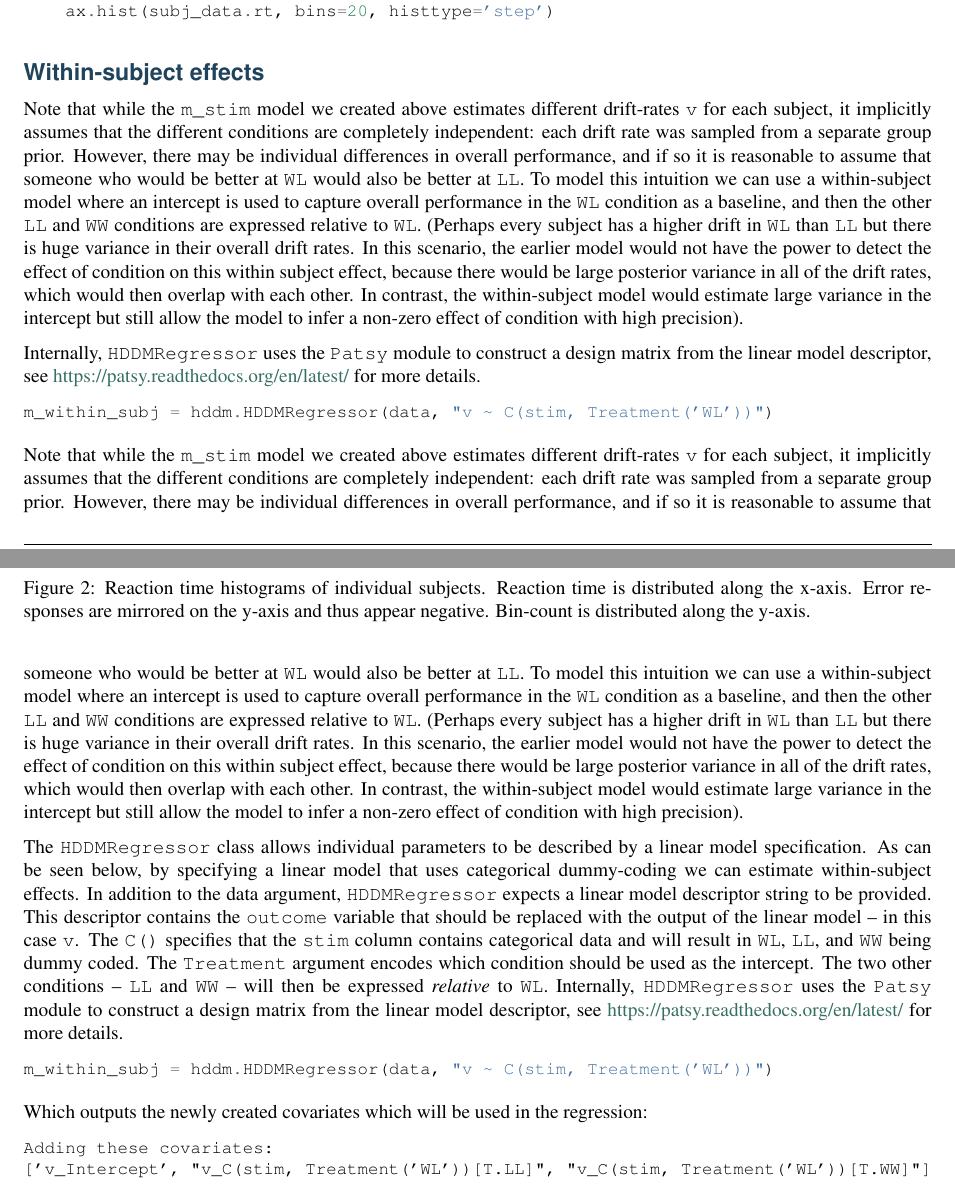
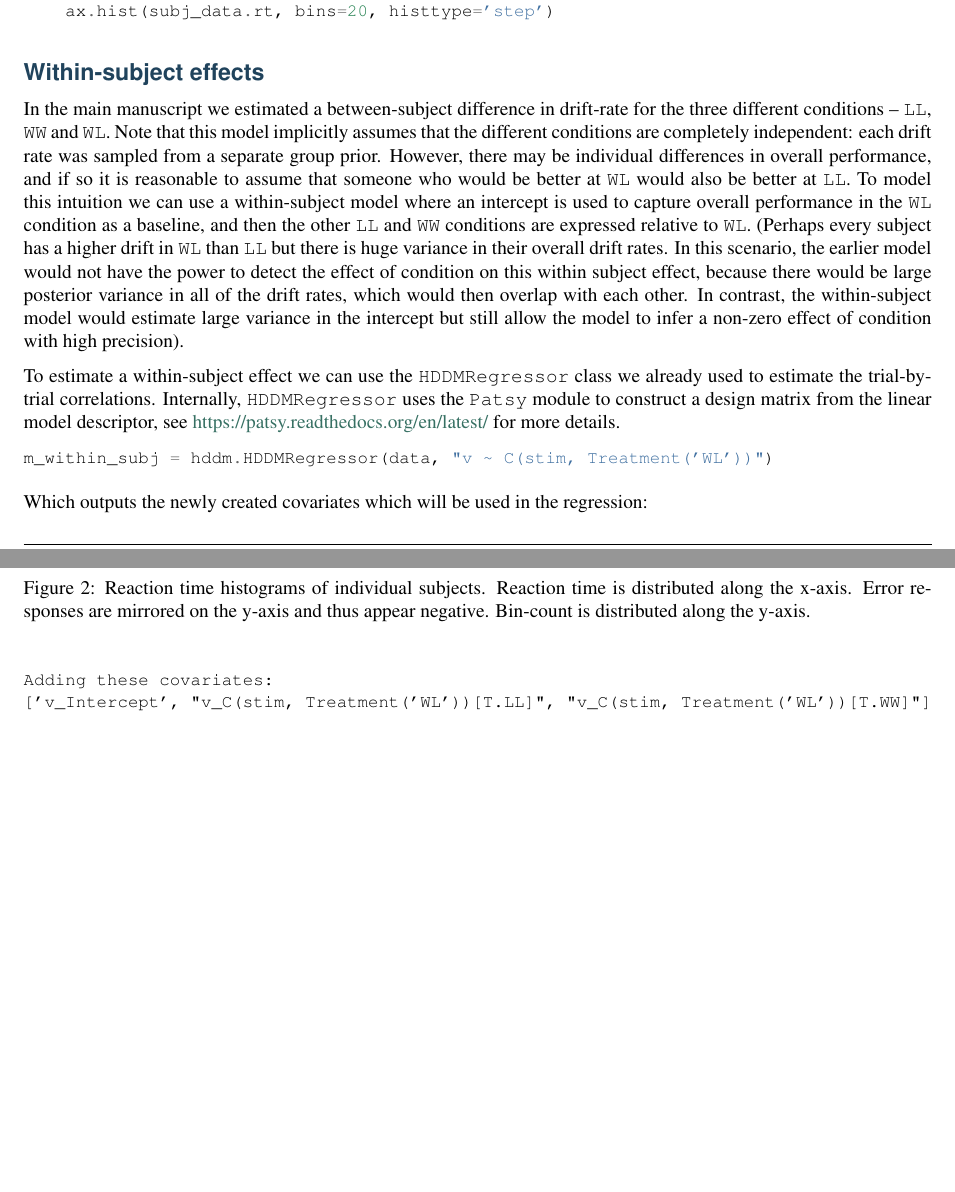
Before and after one commit to hddm-devs/hddm, a LaTeX document (docs/paper/HDDM_supplement.tex): two parts of pages 2 and 3 of 5, joined at a grey line, cut so that both start at the same text, the shorter picture padded with empty space. Compiled offline with pdfLaTeX.

Commit message:
DOC: Fixes to the supplement.

```diff
--- a/docs/paper/HDDM_supplement.tex
+++ b/docs/paper/HDDM_supplement.tex
@@ -179,16 +179,12 @@ negative. The following code was used to generate the RT histogram plot and uses
 
 \subsection*{Within-subject effects}
 \label{demo:within-subject-effects}
-Note that while the \code{m\_stim} model we created above estimates different drift-rates \code{v} for each subject, it implicitly assumes that the different conditions are completely independent:  each drift rate was sampled from a separate group prior. However, there may be individual differences in overall performance, and if so it is reasonable to assume that someone who would be better at \code{WL} would also be better at \code{LL}. To model this intuition we can use a within-subject model where an intercept is used to capture overall performance in the \code{WL} condition as a baseline, and then the other \code{LL} and \code{WW} conditions are expressed relative to \code{WL}. (Perhaps every subject has a higher drift in \code{WL} than \code{LL} but there is huge variance in their overall drift rates. In this scenario, the earlier model would not have the power to detect the effect of condition on this within subject effect, because there would be large posterior variance in all of the drift rates, which would then overlap with each other.  In contrast, the within-subject model would estimate large variance in the intercept but still allow the model to infer a non-zero effect of condition with high precision).
+In the main manuscript we estimated a between-subject difference in drift-rate for the three different conditions -- \code{LL}, \code{WW} and \code{WL}. Note that this model implicitly assumes that the different conditions are completely independent:  each drift rate was sampled from a separate group prior. However, there may be individual differences in overall performance, and if so it is reasonable to assume that someone who would be better at \code{WL} would also be better at \code{LL}. To model this intuition we can use a within-subject model where an intercept is used to capture overall performance in the \code{WL} condition as a baseline, and then the other \code{LL} and \code{WW} conditions are expressed relative to \code{WL}. (Perhaps every subject has a higher drift in \code{WL} than \code{LL} but there is huge variance in their overall drift rates. In this scenario, the earlier model would not have the power to detect the effect of condition on this within subject effect, because there would be large posterior variance in all of the drift rates, which would then overlap with each other.  In contrast, the within-subject model would estimate large variance in the intercept but still allow the model to infer a non-zero effect of condition with high precision).
 
-Internally, \code{HDDMRegressor} uses the \code{Patsy} module to construct a design matrix from the linear model descriptor, see \href{https://patsy.readthedocs.org/en/latest/}{https://patsy.readthedocs.org/en/latest/} for more details. \DUspan{name}{}\DUspan{operator}{}\DUspan{name}{}\DUspan{operator}{}\DUspan{name}{}\DUspan{punctuation}{}\DUspan{name}{}\DUspan{punctuation}{}\DUspan{literal,string}{}\DUspan{punctuation}{}
-\begin{Verbatim}[commandchars=\\\{\}]
-\PYG{n}{m\PYGZus{}within\PYGZus{}subj} \PYG{o}{=} \PYG{n}{hddm}\PYG{o}{.}\PYG{n}{HDDMRegressor}\PYG{p}{(}\PYG{n}{data}\PYG{p}{,} \PYG{l+s}{\PYGZdq{}}\PYG{l+s}{v \PYGZti{} C(stim, Treatment(}\PYG{l+s}{\PYGZsq{}}\PYG{l+s}{WL}\PYG{l+s}{\PYGZsq{}}\PYG{l+s}{))}\PYG{l+s}{\PYGZdq{}}\PYG{p}{)}
-\end{Verbatim}
+To estimate a within-subject effect we can use the \code{HDDMRegressor} class we already used to estimate the trial-by-trial correlations. Internally, \code{HDDMRegressor} uses the \code{Patsy} module to construct a design matrix from the linear model descriptor, see \href{https://patsy.readthedocs.org/en/latest/}{https://patsy.readthedocs.org/en/latest/} for more details.
 
-Note that while the \code{m\_stim} model we created above estimates different drift-rates \code{v} for each subject, it implicitly assumes that the different conditions are completely independent:  each drift rate was sampled from a separate group prior. However, there may be individual differences in overall performance, and if so it is reasonable to assume that someone who would be better at \code{WL} would also be better at \code{LL}. To model this intuition we can use a within-subject model where an intercept is used to capture overall performance in the \code{WL} condition as a baseline, and then the other \code{LL} and \code{WW} conditions are expressed relative to \code{WL}. (Perhaps every subject has a higher drift in \code{WL} than \code{LL} but there is huge variance in their overall drift rates. In this scenario, the earlier model would not have the power to detect the effect of condition on this within subject effect, because there would be large posterior variance in all of the drift rates, which would then overlap with each other.  In contrast, the within-subject model would estimate large variance in the intercept but still allow the model to infer a non-zero effect of condition with high precision).
 
-The \code{HDDMRegressor} class allows individual parameters to be described by a linear model specification. As can be seen below, by specifying a linear model that uses categorical dummy-coding we can estimate within-subject effects. In addition to the data argument, \code{HDDMRegressor} expects a linear model descriptor string to be provided. This descriptor contains the \code{outcome} variable that should be replaced with the output of the linear model -- in this case \code{v}. The \code{C()} specifies that the \code{stim} column contains categorical data and will result in \code{WL}, \code{LL}, and \code{WW} being dummy coded. The \code{Treatment} argument encodes which condition should be used as the intercept. The two other conditions -- \code{LL} and \code{WW} -- will then be expressed \textit{relative} to \code{WL}. Internally, \code{HDDMRegressor} uses the \code{Patsy} module to construct a design matrix from the linear model descriptor, see \href{https://patsy.readthedocs.org/en/latest/}{https://patsy.readthedocs.org/en/latest/} for more details. \DUspan{name}{}\DUspan{operator}{}\DUspan{name}{}\DUspan{operator}{}\DUspan{name}{}\DUspan{punctuation}{}\DUspan{name}{}\DUspan{punctuation}{}\DUspan{literal,string}{}\DUspan{punctuation}{}
+\DUspan{name}{}\DUspan{operator}{}\DUspan{name}{}\DUspan{operator}{}\DUspan{name}{}\DUspan{punctuation}{}\DUspan{name}{}\DUspan{punctuation}{}\DUspan{literal,string}{}\DUspan{punctuation}{}
 \begin{Verbatim}[commandchars=\\\{\}]
 \PYG{n}{m\PYGZus{}within\PYGZus{}subj} \PYG{o}{=} \PYG{n}{hddm}\PYG{o}{.}\PYG{n}{HDDMRegressor}\PYG{p}{(}\PYG{n}{data}\PYG{p}{,} \PYG{l+s}{\PYGZdq{}}\PYG{l+s}{v \PYGZti{} C(stim, Treatment(}\PYG{l+s}{\PYGZsq{}}\PYG{l+s}{WL}\PYG{l+s}{\PYGZsq{}}\PYG{l+s}{))}\PYG{l+s}{\PYGZdq{}}\PYG{p}{)}
 \end{Verbatim}
```
Also changed, not shown: docs/paper/HDDM_supplement.tex (7 more changed lines).
